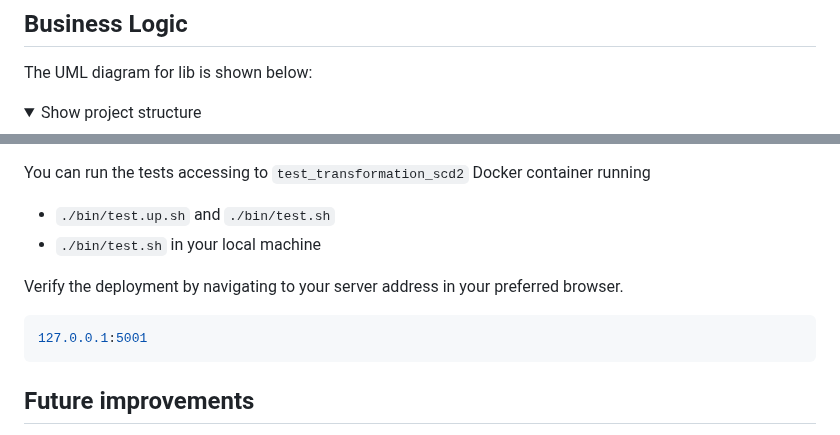
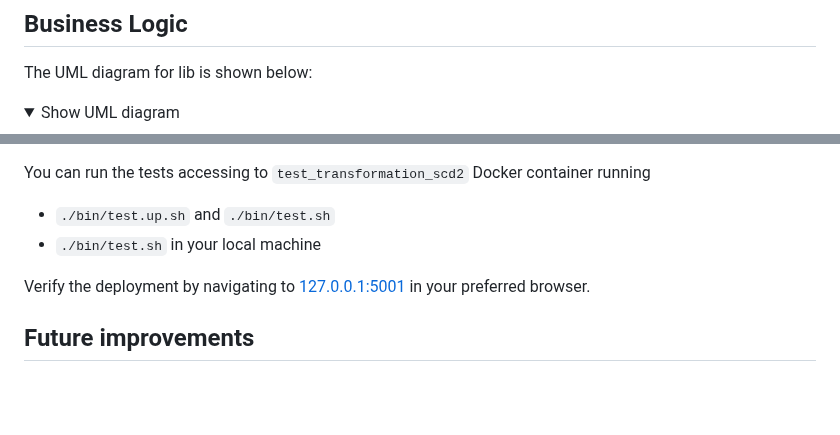
Before and after one commit to idini/transformation_scd2, a Markdown page: README.md, 2 parts joined by grey strips. GitHub-like rendering; folded sections open; blank space fills up the shorter version.

Commit message:
fix link in readme add UML

````diff
--- a/README.md
+++ b/README.md
@@ -107,7 +107,7 @@ Furthermore, the repository contains a `sql_example` folder with sql files to
 
 The UML diagram for lib is shown below:
 <details>
-  <summary>Show project structure</summary>
+  <summary>Show UML diagram</summary>
     <p align="center">
     <img src="./docs/images/Lib_UML.png" />
     </p>
@@ -124,11 +124,8 @@ You can run the code in two ways:
  - `./bin/test.up.sh` and `./bin/test.sh`
  - `./bin/test.sh` in your local machine
 
-Verify the deployment by navigating to your server address in your preferred browser.
+Verify the deployment by navigating to [127.0.0.1:5001](http://127.0.0.1:5001) in your preferred browser.
 
-```sh
-127.0.0.1:5001
-```
 
 ## Future improvements
  -  Check schema between source and destination table
````
